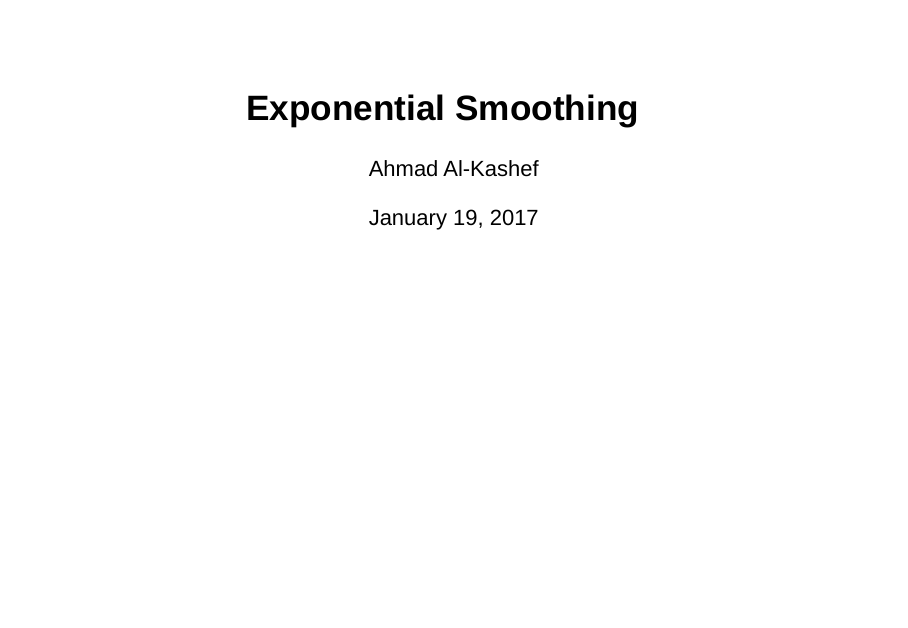
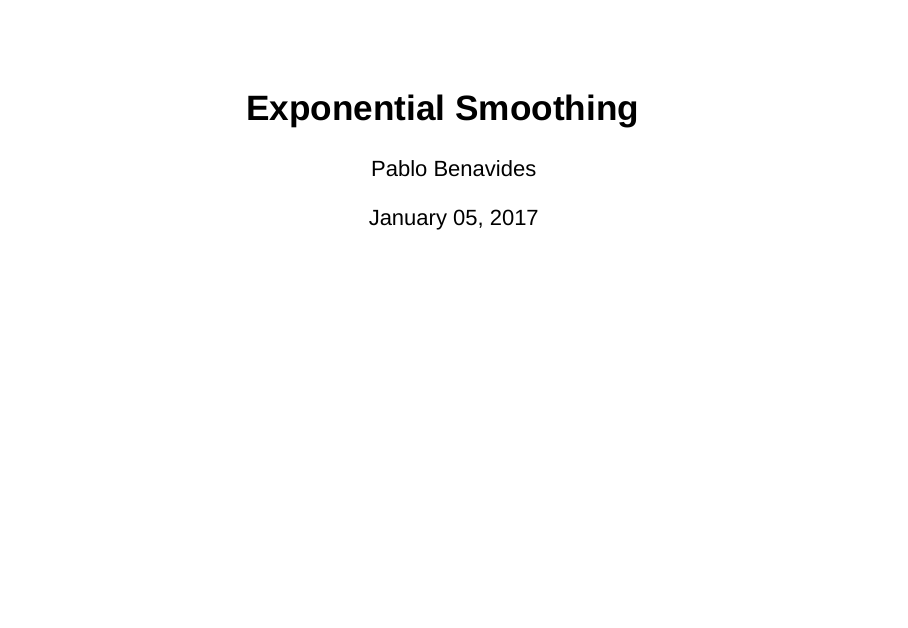
Before and after one commit to pbenavides91/InteractiveReproduciblePresentations, an R Markdown document (interactiveReproduciblePresentations.Rmd): page 1 of 10. Rendered offline with R 4.5, knitr and Pandoc, with nearby package versions; drawn as Slidy slides in place of the format the file asks for.

Commit message:
Update interactiveReproduciblePresentations.Rmd

```diff
--- a/interactiveReproduciblePresentations.Rmd
+++ b/interactiveReproduciblePresentations.Rmd
@@ -1,7 +1,7 @@
 ---
 title: "Exponential Smoothing"
-author: "Ahmad Al-Kashef"
-date: "January 19, 2017"
+author: "Pablo Benavides"
+date: "January 05, 2017"
 output: ioslides_presentation
 ---
 
```
